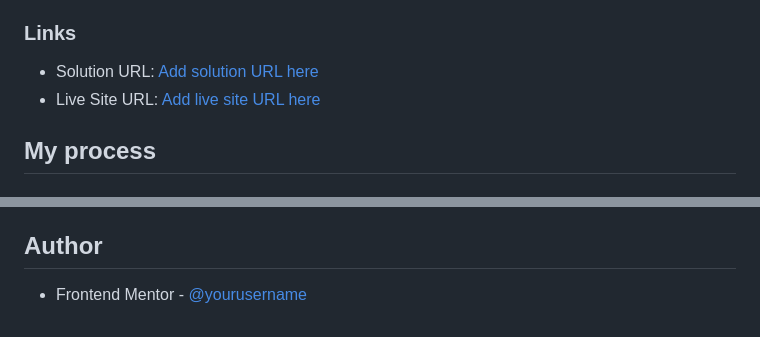
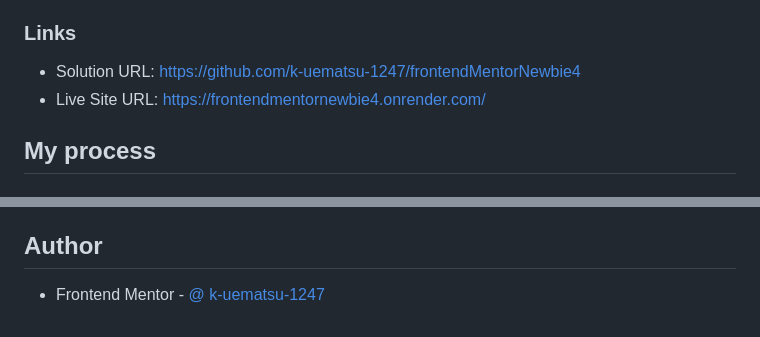
Before and after one commit to k-uematsu-1247/frontendMentorNewbie4, a Markdown page: README2.md, 2 parts joined by grey strips. Drawn GitHub-style.

```diff
--- a/README2.md
+++ b/README2.md
@@ -29,9 +29,8 @@ Users should be able to:
 
 ### Links
 
-- Solution URL: [Add solution URL here](https://your-solution-url.com)
-- Live Site URL: [Add live site URL here](https://your-live-site-url.com)
-
+- Solution URL: https://github.com/k-uematsu-1247/frontendMentorNewbie4
+- Live Site URL: https://frontendmentornewbie4.onrender.com/
 ## My process
 
 ### Built with
@@ -93,4 +92,4 @@ During this project, I collaborated effectively with an AI assistant to reason t
 
 ## Author
 
-- Frontend Mentor - [@yourusername](https://www.frontendmentor.io/profile/yourusername)
+- Frontend Mentor - [@ k-uematsu-1247](https://www.frontendmentor.io/profile/k-uematsu-1247)
```
